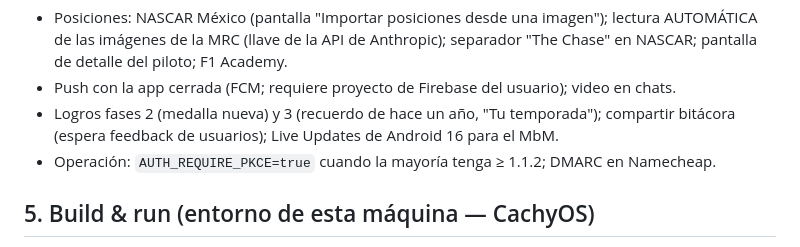
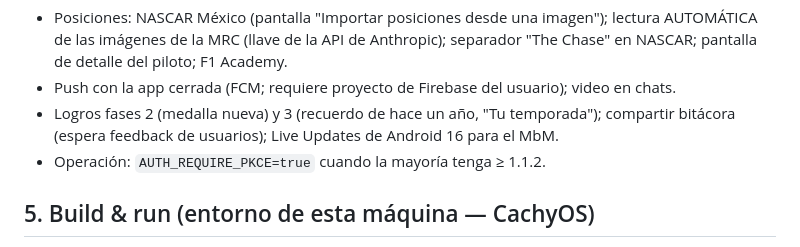
Before and after one commit to cultome/el_puesto, a Markdown page: CLAUDE.md, the part around the change. Drawn GitHub-style.

```diff
--- a/CLAUDE.md
+++ b/CLAUDE.md
@@ -226,7 +226,7 @@ vez (`DriverPhotos`, lista blanca de hosts) y se sirven como kind `driver`.
 - Push con la app cerrada (FCM; requiere proyecto de Firebase del usuario); video en chats.
 - Logros fases 2 (medalla nueva) y 3 (recuerdo de hace un año, "Tu temporada"); compartir
   bitácora (espera feedback de usuarios); Live Updates de Android 16 para el MbM.
-- Operación: `AUTH_REQUIRE_PKCE=true` cuando la mayoría tenga ≥ 1.1.2; DMARC en Namecheap.
+- Operación: `AUTH_REQUIRE_PKCE=true` cuando la mayoría tenga ≥ 1.1.2.
 
 ## 5. Build & run (entorno de esta máquina — CachyOS)
 
```
Also changed, not shown: docs/DESPLIEGUE.md (+3 -2 lines).
